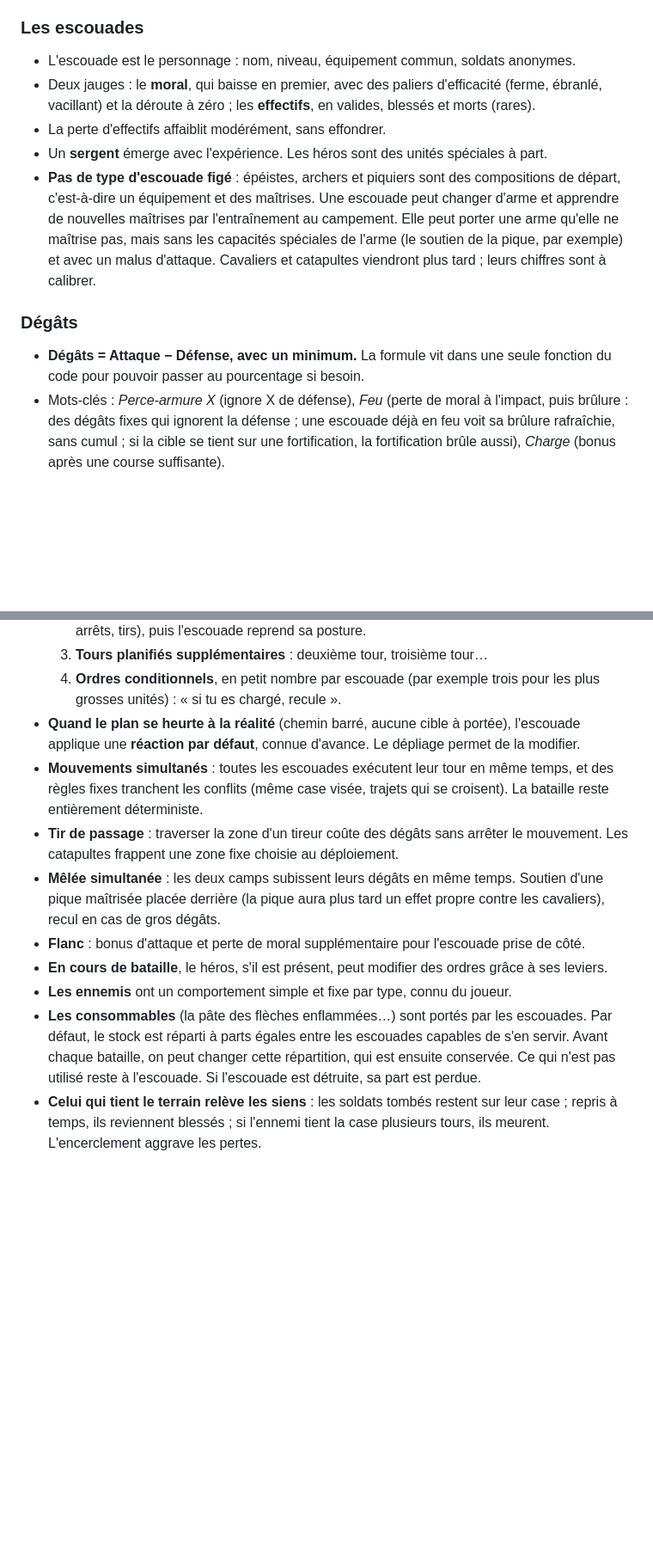
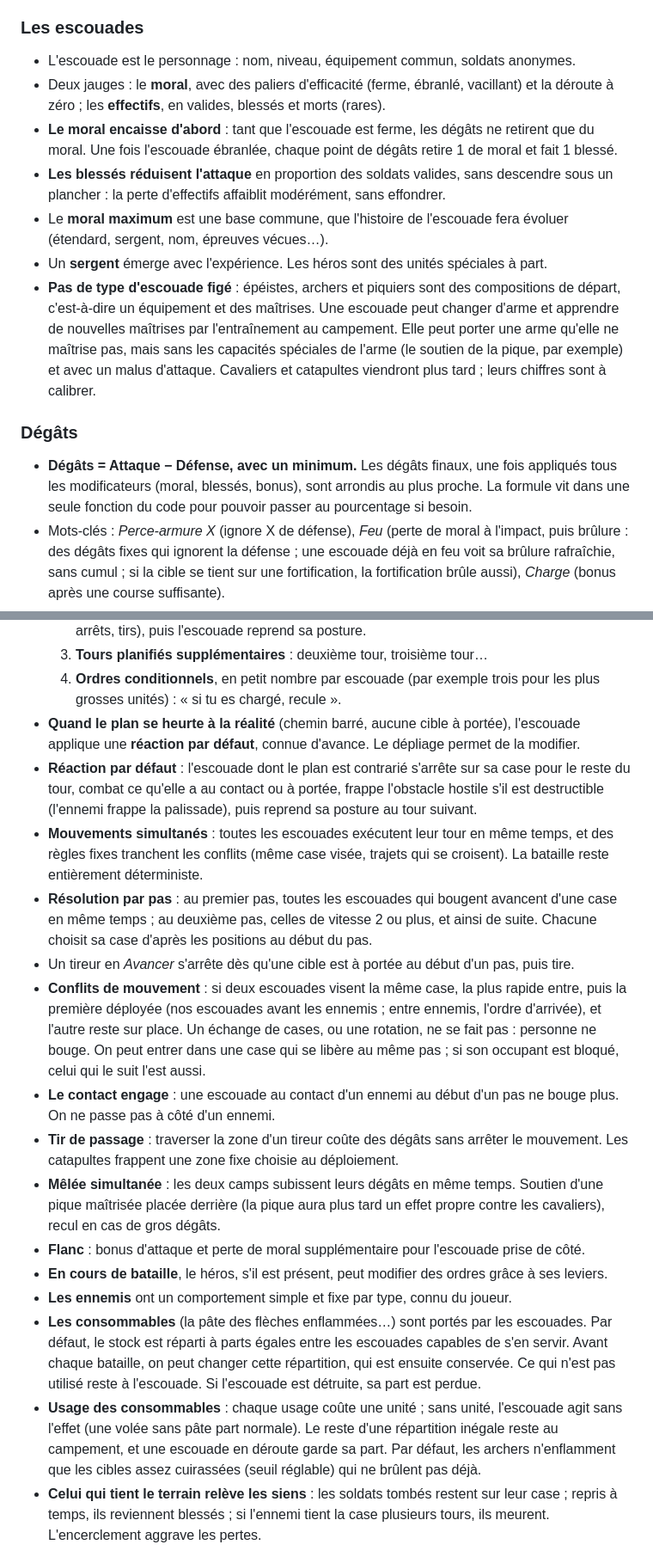
Before and after one commit to Soyinka642/HerosBatailles, a Markdown page: docs/conception.md, 2 parts joined by grey strips. Shown at 86% size. GitHub-like rendering; blank space fills up the shorter version.

```diff
--- a/docs/conception.md
+++ b/docs/conception.md
@@ -39,14 +39,16 @@ Tout repose sur une règle : **tout est emplacement, et les emplacements se déb
 ### Les escouades
 
 - L'escouade est le personnage : nom, niveau, équipement commun, soldats anonymes.
-- Deux jauges : le **moral**, qui baisse en premier, avec des paliers d'efficacité (ferme, ébranlé, vacillant) et la déroute à zéro ; les **effectifs**, en valides, blessés et morts (rares).
-- La perte d'effectifs affaiblit modérément, sans effondrer.
+- Deux jauges : le **moral**, avec des paliers d'efficacité (ferme, ébranlé, vacillant) et la déroute à zéro ; les **effectifs**, en valides, blessés et morts (rares).
+- **Le moral encaisse d'abord** : tant que l'escouade est ferme, les dégâts ne retirent que du moral. Une fois l'escouade ébranlée, chaque point de dégâts retire 1 de moral et fait 1 blessé.
+- **Les blessés réduisent l'attaque** en proportion des soldats valides, sans descendre sous un plancher : la perte d'effectifs affaiblit modérément, sans effondrer.
+- Le **moral maximum** est une base commune, que l'histoire de l'escouade fera évoluer (étendard, sergent, nom, épreuves vécues…).
 - Un **sergent** émerge avec l'expérience. Les héros sont des unités spéciales à part.
 - **Pas de type d'escouade figé** : épéistes, archers et piquiers sont des compositions de départ, c'est-à-dire un équipement et des maîtrises. Une escouade peut changer d'arme et apprendre de nouvelles maîtrises par l'entraînement au campement. Elle peut porter une arme qu'elle ne maîtrise pas, mais sans les capacités spéciales de l'arme (le soutien de la pique, par exemple) et avec un malus d'attaque. Cavaliers et catapultes viendront plus tard ; leurs chiffres sont à calibrer.
 
 ### Dégâts
 
-- **Dégâts = Attaque − Défense, avec un minimum.** La formule vit dans une seule fonction du code pour pouvoir passer au pourcentage si besoin.
+- **Dégâts = Attaque − Défense, avec un minimum.** Les dégâts finaux, une fois appliqués tous les modificateurs (moral, blessés, bonus), sont arrondis au plus proche. La formule vit dans une seule fonction du code pour pouvoir passer au pourcentage si besoin.
 - Mots-clés : *Perce-armure X* (ignore X de défense), *Feu* (perte de moral à l'impact, puis brûlure : des dégâts fixes qui ignorent la défense ; une escouade déjà en feu voit sa brûlure rafraîchie, sans cumul ; si la cible se tient sur une fortification, la fortification brûle aussi), *Charge* (bonus après une course suffisante).
 
 ### La bataille
@@ -69,9 +71,14 @@ Tout repose sur une règle : **tout est emplacement, et les emplacements se déb
 - **Quand le plan se heurte à la réalité** (chemin barré, aucune cible à
   portée), l'escouade applique une **réaction par défaut**, connue d'avance.
   Le dépliage permet de la modifier.
+- **Réaction par défaut** : l'escouade dont le plan est contrarié s'arrête sur sa case pour le reste du tour, combat ce qu'elle a au contact ou à portée, frappe l'obstacle hostile s'il est destructible (l'ennemi frappe la palissade), puis reprend sa posture au tour suivant.
 - **Mouvements simultanés** : toutes les escouades exécutent leur tour en même
   temps, et des règles fixes tranchent les conflits (même case visée, trajets
   qui se croisent). La bataille reste entièrement déterministe.
+- **Résolution par pas** : au premier pas, toutes les escouades qui bougent avancent d'une case en même temps ; au deuxième pas, celles de vitesse 2 ou plus, et ainsi de suite. Chacune choisit sa case d'après les positions au début du pas.
+- Un tireur en *Avancer* s'arrête dès qu'une cible est à portée au début d'un pas, puis tire.
+- **Conflits de mouvement** : si deux escouades visent la même case, la plus rapide entre, puis la première déployée (nos escouades avant les ennemis ; entre ennemis, l'ordre d'arrivée), et l'autre reste sur place. Un échange de cases, ou une rotation, ne se fait pas : personne ne bouge. On peut entrer dans une case qui se libère au même pas ; si son occupant est bloqué, celui qui le suit l'est aussi.
+- **Le contact engage** : une escouade au contact d'un ennemi au début d'un pas ne bouge plus. On ne passe pas à côté d'un ennemi.
 - **Tir de passage** : traverser la zone d'un tireur coûte des dégâts sans arrêter le mouvement. Les catapultes frappent une zone fixe choisie au déploiement.
 - **Mêlée simultanée** : les deux camps subissent leurs dégâts en même temps. Soutien d'une pique maîtrisée placée derrière (la pique aura plus tard un effet propre contre les cavaliers), recul en cas de gros dégâts.
 - **Flanc** : bonus d'attaque et perte de moral supplémentaire pour l'escouade prise de côté.
@@ -83,6 +90,7 @@ Tout repose sur une règle : **tout est emplacement, et les emplacements se déb
   escouades capables de s'en servir. Avant chaque bataille, on peut changer
   cette répartition, qui est ensuite conservée. Ce qui n'est pas utilisé reste
   à l'escouade. Si l'escouade est détruite, sa part est perdue.
+- **Usage des consommables** : chaque usage coûte une unité ; sans unité, l'escouade agit sans l'effet (une volée sans pâte part normale). Le reste d'une répartition inégale reste au campement, et une escouade en déroute garde sa part. Par défaut, les archers n'enflamment que les cibles assez cuirassées (seuil réglable) qui ne brûlent pas déjà.
 - **Celui qui tient le terrain relève les siens** : les soldats tombés restent sur leur case ; repris à temps, ils reviennent blessés ; si l'ennemi tient la case plusieurs tours, ils meurent. L'encerclement aggrave les pertes.
 
 ### Équipement et développement
```
Also changed, not shown: other parts of docs/conception.md (+1 -1 lines), docs/journal.md (+18 -0 lines).
